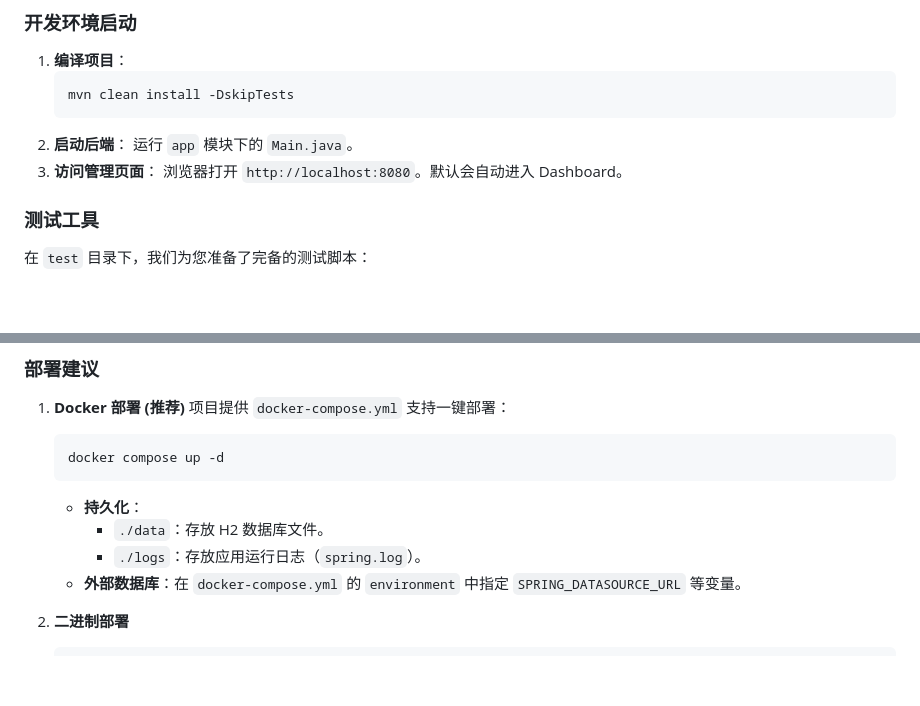
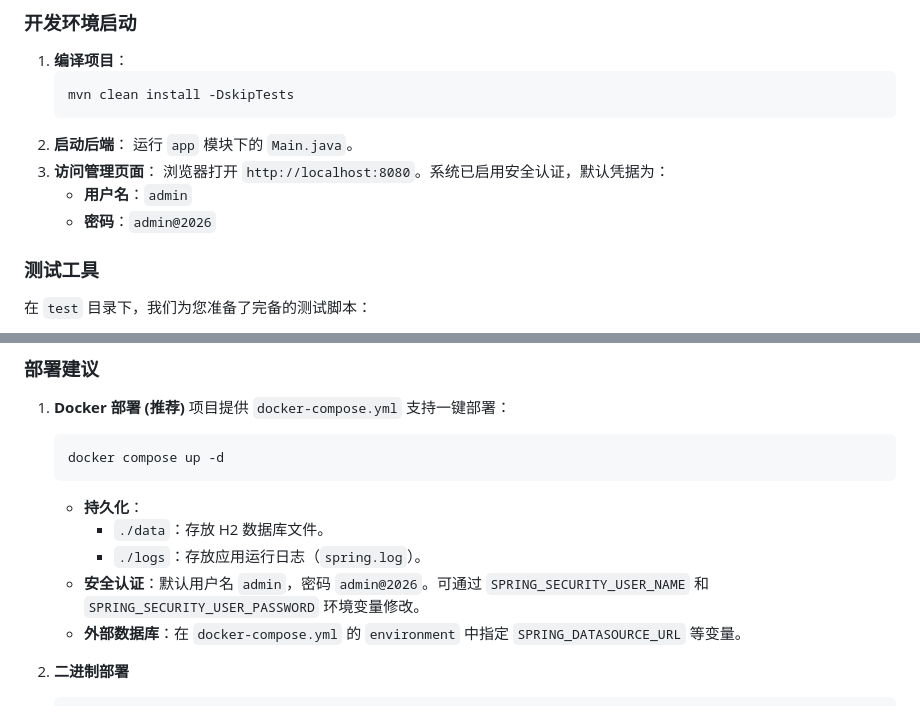
Before and after one commit to Linkk2000/EmailWebhookBridge, a Markdown page: README.md, 2 parts joined by grey strips. Rendered like a GitHub page; blank space fills up the shorter version.

Commit message:
docs: 更新 README 及演示文档以包含安全认证操作说明
- 在 README.md 快速开始章节补充默认登录凭据
- 在部署指南中增加环境变量配置 Security 的说明

```diff
--- a/README.md
+++ b/README.md
@@ -68,7 +68,9 @@ if json_data.get('scaProjectName') == 'CONNECTION_TEST':
 2.  **启动后端**：
     运行 `app` 模块下的 `Main.java`。
 3.  **访问管理页面**：
-    浏览器打开 `http://localhost:8080`。默认会自动进入 Dashboard。
+    浏览器打开 `http://localhost:8080`。系统已启用安全认证，默认凭据为：
+    *   **用户名**：`admin`
+    *   **密码**：`admin@2026`
 
 ### 测试工具
 
@@ -86,6 +88,7 @@ if json_data.get('scaProjectName') == 'CONNECTION_TEST':
     *   **持久化**：
         *   `./data`：存放 H2 数据库文件。
         *   `./logs`：存放应用运行日志（`spring.log`）。
+    *   **安全认证**：默认用户名 `admin`，密码 `admin@2026`。可通过 `SPRING_SECURITY_USER_NAME` 和 `SPRING_SECURITY_USER_PASSWORD` 环境变量修改。
     *   **外部数据库**：在 `docker-compose.yml` 的 `environment` 中指定 `SPRING_DATASOURCE_URL` 等变量。
 
 2.  **二进制部署**
```
